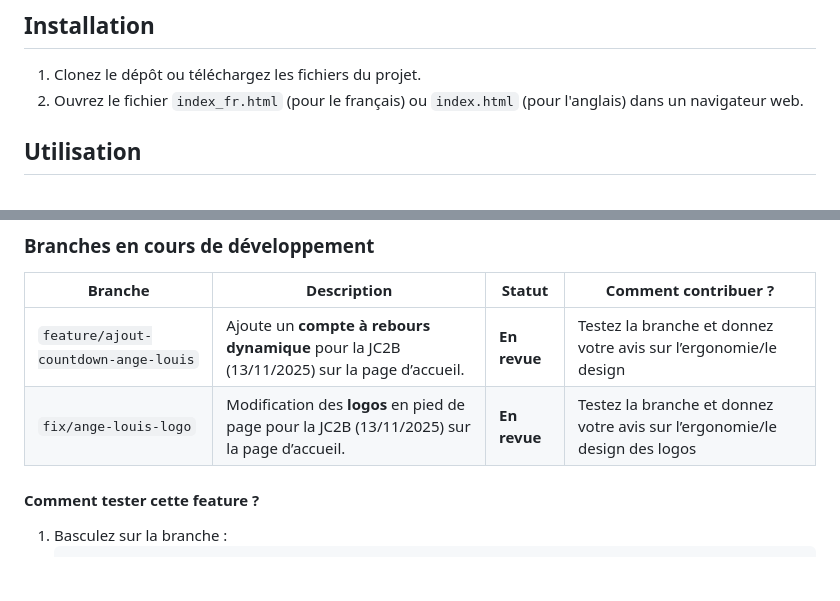
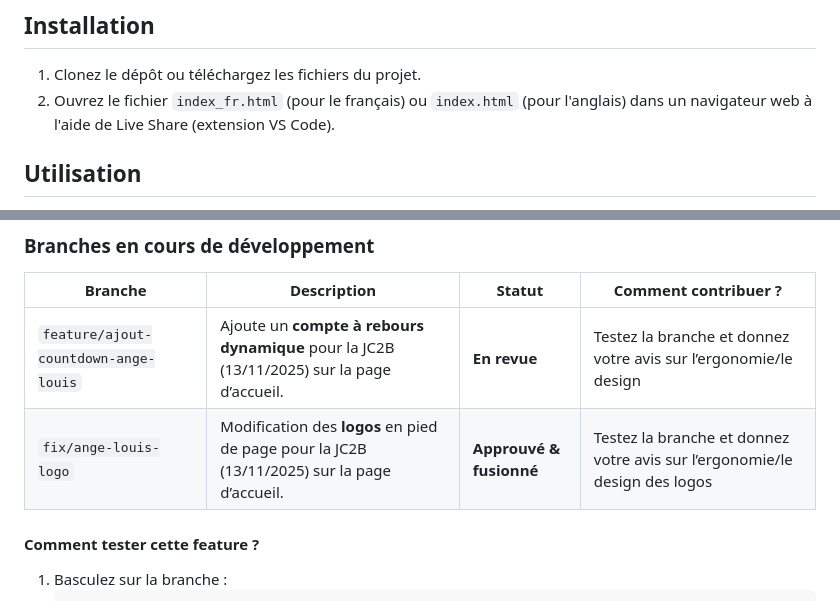
Before and after one commit to Ange-Louis/jc2b-website, a Markdown page: README.md, 2 parts joined by grey strips. GitHub-like rendering; blank space fills up the shorter version.

```diff
--- a/README.md
+++ b/README.md
@@ -28,7 +28,7 @@ jc2b-website
 
 ## Installation
 1. Clonez le dépôt ou téléchargez les fichiers du projet.
-2. Ouvrez le fichier `index_fr.html` (pour le français) ou `index.html` (pour l'anglais) dans un navigateur web.
+2. Ouvrez le fichier `index_fr.html` (pour le français) ou `index.html` (pour l'anglais) dans un navigateur web à l'aide de Live Share (extension VS Code).
 
 ## Utilisation
 - Naviguez entre les sections via les liens intégrés (programme, intervenants, etc.).
@@ -46,7 +46,7 @@ Les contributions sont les bienvenues ! Pour proposer des modifications :
 | Branche                                  | Description                                                                 | Statut          | Comment contribuer ?                                                                 |
 |------------------------------------------|-----------------------------------------------------------------------------|-----------------|-------------------------------------------------------------------------------------|
 | `feature/ajout-countdown-ange-louis` | Ajoute un **compte à rebours dynamique** pour la JC2B (13/11/2025) sur la page d’accueil. | **En revue**    | Testez la branche et donnez votre avis sur l’ergonomie/le design |
-| `fix/ange-louis-logo` | Modification des **logos** en pied de page pour la JC2B (13/11/2025) sur la page d’accueil. | **En revue**    | Testez la branche et donnez votre avis sur l’ergonomie/le design des logos|
+| `fix/ange-louis-logo` | Modification des **logos** en pied de page pour la JC2B (13/11/2025) sur la page d’accueil. | **Approuvé & fusionné**    | Testez la branche et donnez votre avis sur l’ergonomie/le design des logos|
 
 #### **Comment tester cette feature ?**
 1. Basculez sur la branche :
```
